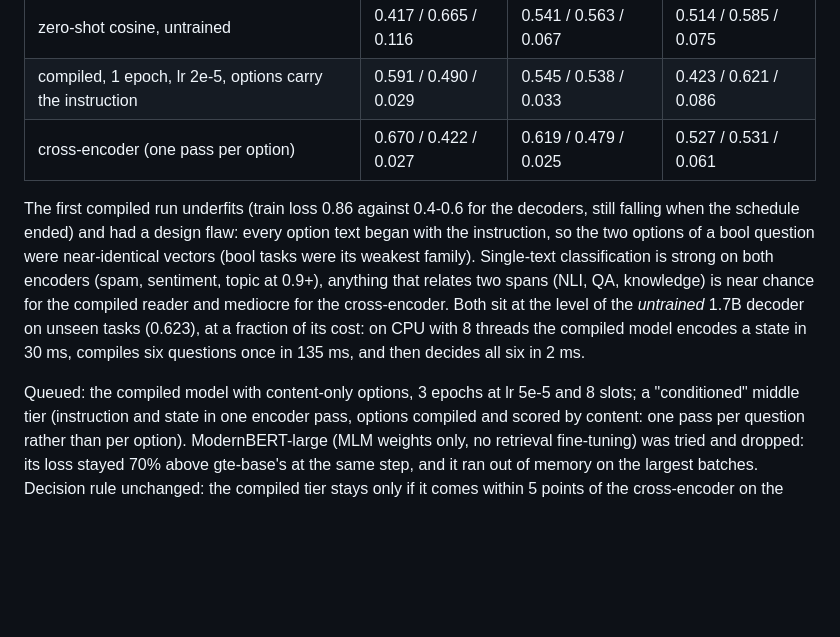
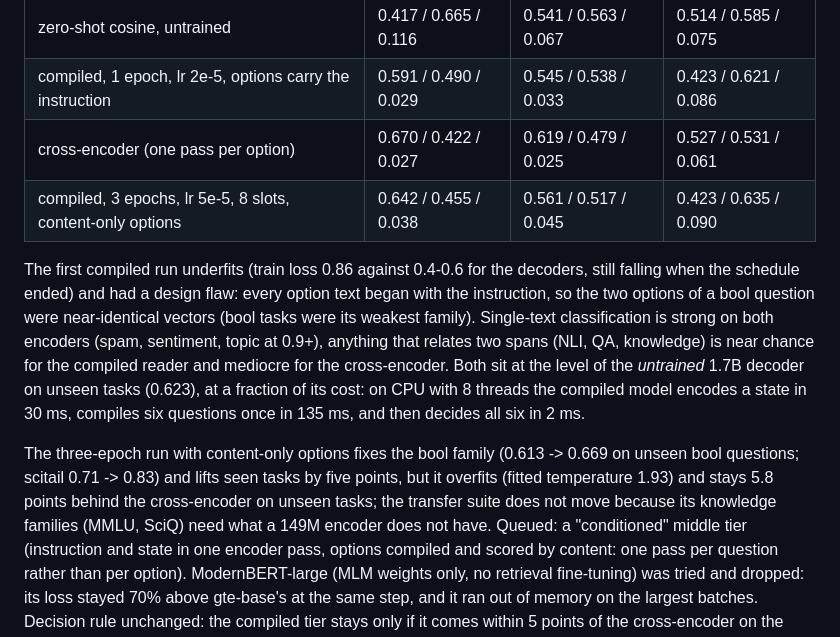
Before and after one commit to bgokden/assay, a Markdown page: docs/roadmap.md, the part around the change. Drawn GitHub-style; blank space fills up the shorter version.

Commit message:
Roadmap: three-epoch compiled result

```diff
--- a/docs/roadmap.md
+++ b/docs/roadmap.md
@@ -78,6 +78,7 @@ scaling.
 | zero-shot cosine, untrained | 0.417 / 0.665 / 0.116 | 0.541 / 0.563 / 0.067 | 0.514 / 0.585 / 0.075 |
 | compiled, 1 epoch, lr 2e-5, options carry the instruction | 0.591 / 0.490 / 0.029 | 0.545 / 0.538 / 0.033 | 0.423 / 0.621 / 0.086 |
 | cross-encoder (one pass per option) | 0.670 / 0.422 / 0.027 | 0.619 / 0.479 / 0.025 | 0.527 / 0.531 / 0.061 |
+| compiled, 3 epochs, lr 5e-5, 8 slots, content-only options | 0.642 / 0.455 / 0.038 | 0.561 / 0.517 / 0.045 | 0.423 / 0.635 / 0.090 |
 
 The first compiled run underfits (train loss 0.86 against 0.4-0.6 for the decoders, still
 falling when the schedule ended) and had a design flaw: every option text began with the
@@ -89,7 +90,11 @@ the *untrained* 1.7B decoder on unseen tasks (0.623), at a fraction of its cost:
 8 threads the compiled model encodes a state in 30 ms, compiles six questions once in
 135 ms, and then decides all six in 2 ms.
 
-Queued: the compiled model with content-only options, 3 epochs at lr 5e-5 and 8 slots; a
+The three-epoch run with content-only options fixes the bool family (0.613 -> 0.669 on
+unseen bool questions; scitail 0.71 -> 0.83) and lifts seen tasks by five points, but it
+overfits (fitted temperature 1.93) and stays 5.8 points behind the cross-encoder on unseen
+tasks; the transfer suite does not move because its knowledge families (MMLU, SciQ) need what
+a 149M encoder does not have. Queued: a
 "conditioned" middle tier (instruction and state in one encoder pass, options compiled and
 scored by content: one pass per question rather than per option). ModernBERT-large (MLM
 weights only, no retrieval fine-tuning) was tried and dropped: its loss stayed 70% above
```
